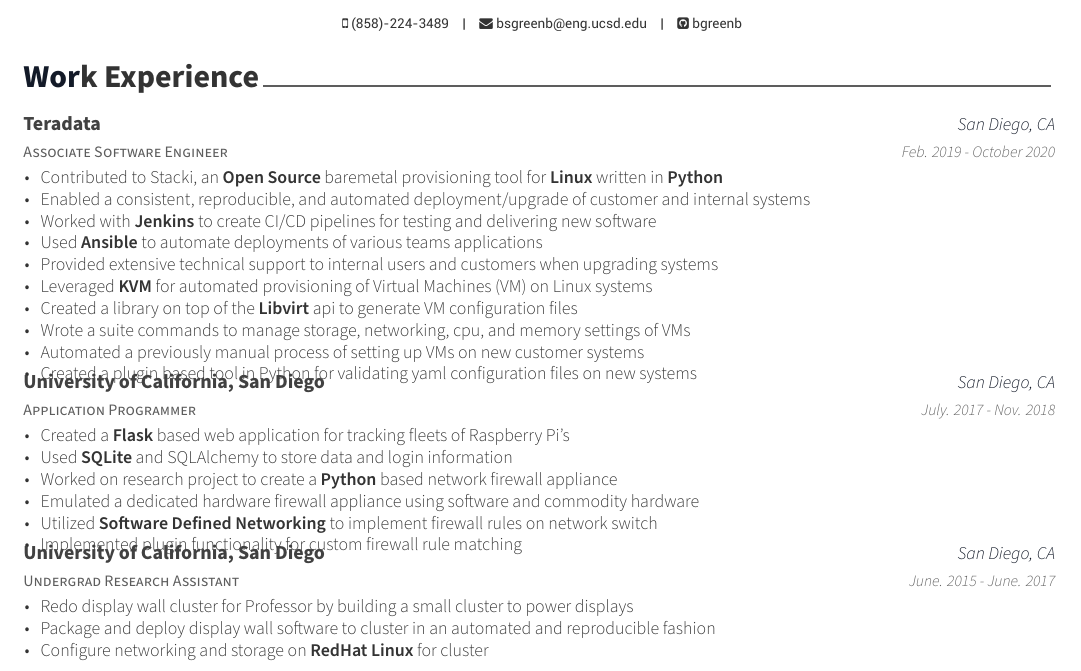
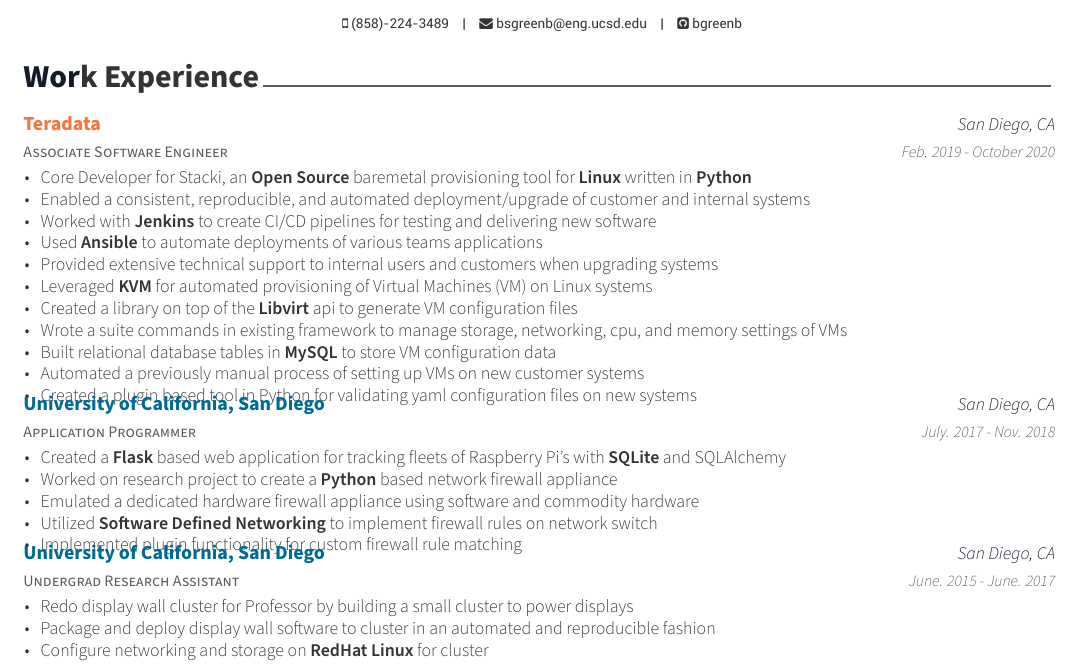
Before and after one commit to bgreenb/Resume, a LaTeX CV (resume.tex, which reads awesome-cv.cls, experience.tex): part of the page, cut so that both start at the same text. Compiled offline with XeLaTeX.

Commit message:
Added colors based on organization, tweaked experience

```diff
--- a/awesome-cv.cls
+++ b/awesome-cv.cls
@@ -131,6 +131,8 @@
 \definecolor{purple}{HTML}{D3A4F9}
 \definecolor{red}{HTML}{FB4485}
 \definecolor{blue}{HTML}{6CE0F1}
+\definecolor{teradataorange}{HTML}{f3753f}
+\definecolor{ucsandiegoblue}{HTML}{006A96}
 % Text colors
 \definecolor{darktext}{HTML}{414141}
 \colorlet{text}{darkgray}
--- a/experience.tex
+++ b/experience.tex
@@ -12,19 +12,20 @@
 %---------------------------------------------------------
   \cventry
     {Associate Software Engineer} % Job title
-    {Teradata} % Organization
+    {\color{teradataorange}Teradata} % Organization
     {San Diego, CA} % Location
     {Feb. 2019 - October 2020} % Date(s)
     {
       \begin{cvitems} % Description(s) of tasks/responsibilities
-        \item{ Contributed to Stacki, an \textbf{Open Source} baremetal provisioning tool for \textbf{Linux} written in \textbf{Python} }
+        \item{ Core Developer for Stacki, an \textbf{Open Source} baremetal provisioning tool for \textbf{Linux} written in \textbf{Python} }
         \item{ Enabled a consistent, reproducible, and automated deployment/upgrade of customer and internal systems }
         \item{ Worked with \textbf{Jenkins} to create CI/CD pipelines for testing and delivering new software }
         \item{ Used \textbf{Ansible} to automate deployments of various teams applications }
         \item{ Provided extensive technical support to internal users and customers when upgrading systems }
         \item{ Leveraged \textbf{KVM} for automated provisioning of Virtual Machines (VM) on Linux systems }
         \item{ Created a library on top of the \textbf{Libvirt} api to generate VM configuration files }
-        \item{ Wrote a suite commands to manage storage, networking, cpu, and memory settings of VMs }
+        \item{ Wrote a suite commands in existing framework to manage storage, networking, cpu, and memory settings of VMs }
+        \item{ Built relational database tables in \textbf{MySQL} to store VM configuration data}
         \item{ Automated a previously manual process of setting up VMs on new customer systems }
         \item{ Created a plugin based tool in Python for validating yaml configuration files on new systems }
       \end{cvitems}
@@ -33,13 +34,12 @@
 %---------------------------------------------------------
   \cventry
     {Application Programmer} % Job title
-    {University of California, San Diego} % Organization
+    {\color{ucsandiegoblue}University of California, San Diego} % Organization
     {San Diego, CA} % Location
     {July. 2017 - Nov. 2018} % Date(s)
     {
       \begin{cvitems} % Description(s) of tasks/responsibilities
-        \item{ Created a \textbf{Flask} based web application for tracking fleets of Raspberry Pi's }
-        \item{ Used \textbf{SQLite} and SQLAlchemy to store data and login information}
+        \item{ Created a \textbf{Flask} based web application for tracking fleets of Raspberry Pi's with \textbf{SQLite} and SQLAlchemy}
         \item{ Worked on research project to create a \textbf{Python} based network firewall appliance }
         \item{ Emulated a dedicated hardware firewall appliance using software and commodity hardware }
         \item {Utilized \textbf{Software Defined Networking} to implement firewall rules on network switch }
@@ -50,7 +50,7 @@
 %---------------------------------------------------------
   \cventry
     {Undergrad Research Assistant} % Job title
-    {University of California, San Diego} % Organization
+    {\color{ucsandiegoblue}University of California, San Diego} % Organization
     {San Diego, CA} % Location
     {June. 2015 - June. 2017} % Date(s)
     {
```
Also changed, not shown: resume.pdf.
